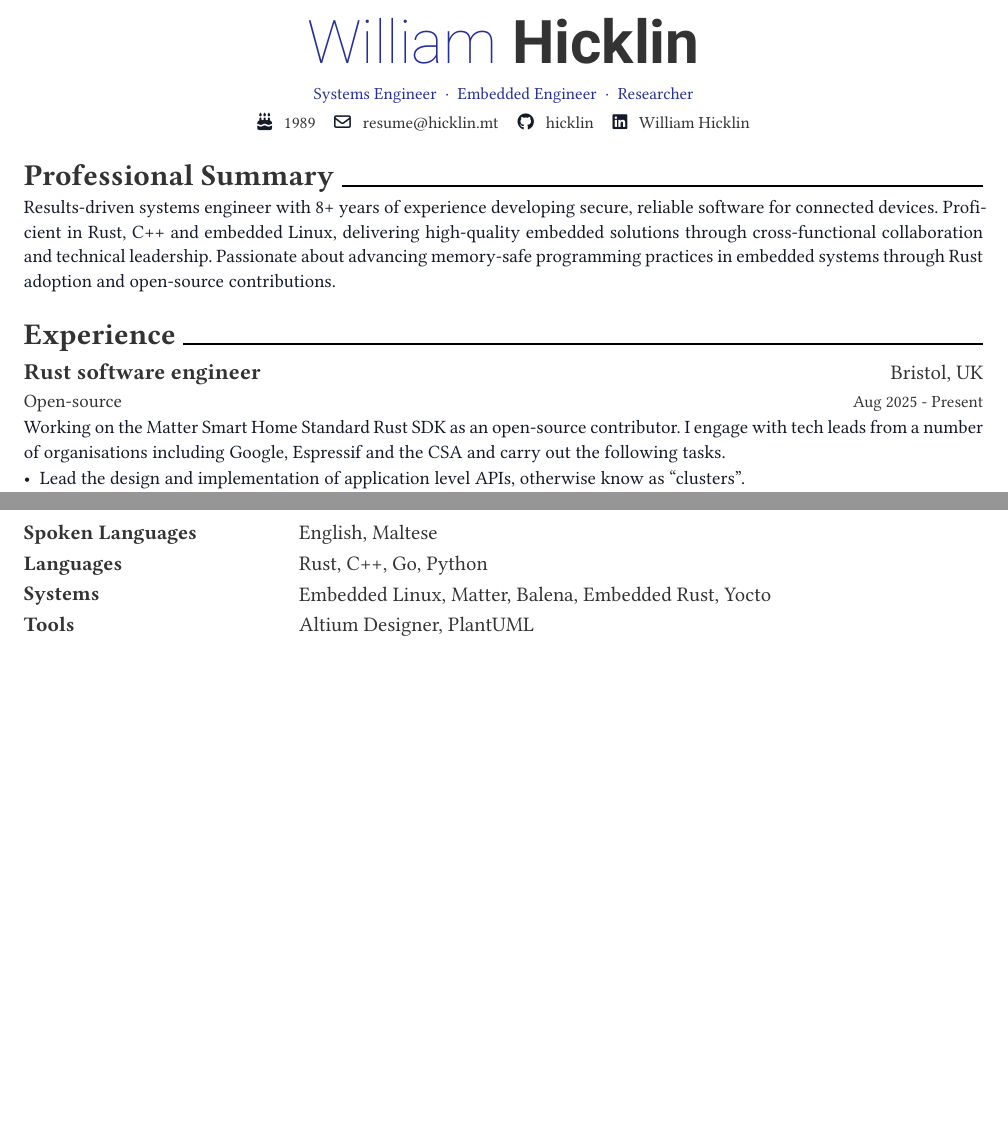
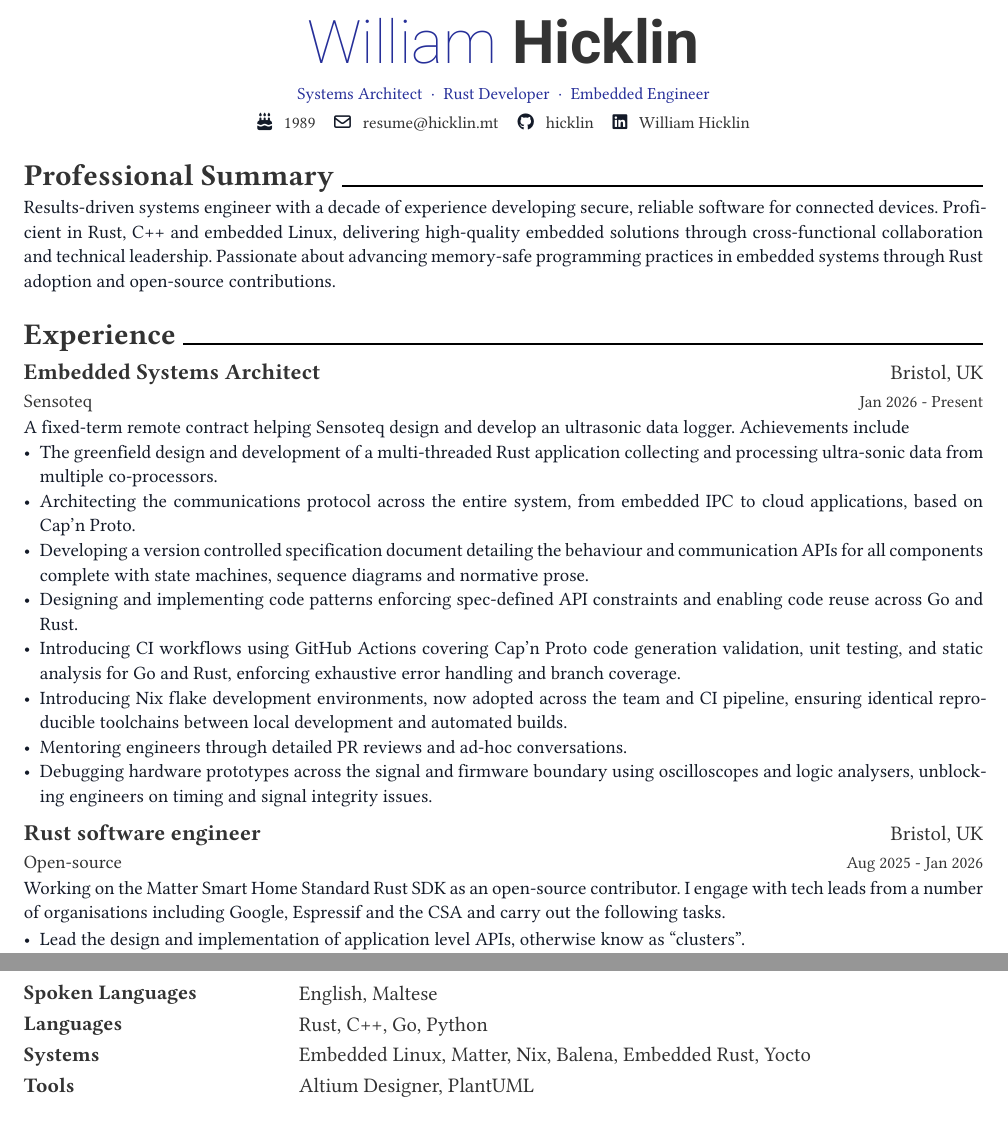
Before and after one commit to hicklin/hicklin, a Typst document (typst/resume.typ, which reads Resume.md): two parts of pages 1 and 2 of 2 before the commit and two parts of pages 1 and 2 of 3 after it, joined at a grey line, cut so that both start at the same text, the shorter picture padded with empty space. The pictures show the PDF file typst/resume.pdf that the author committed with the source.

Commit message:
Added current sensoteq work.

```diff
--- a/Resume.md
+++ b/Resume.md
@@ -8,13 +8,29 @@
 
 ## Professional Summary
 
-Results-driven embedded systems engineer with 8+ years of experience developing secure, reliable software for connected devices. Proficient in Rust, C++ and embedded Linux, delivering high-quality embedded solutions through cross-functional collaboration and technical leadership. Passionate about advancing memory-safe programming practices in embedded systems through Rust adoption and open-source contributions.
+Results-driven embedded systems engineer with a decade of experience developing secure, reliable software for connected devices. Proficient in Rust, C++ and embedded Linux, delivering high-quality embedded solutions through cross-functional collaboration and technical leadership. Passionate about advancing memory-safe programming practices in embedded systems through Rust adoption and open-source contributions.
 
 ---
 
 ## Experience
 
-### **Rust software engineer** | Open-source | Aug 2025 - Present
+### **Embedded Systems Architect** | Sensoteq | Jan 2026 - Present
+
+_Bristol, UK_
+
+A fixed-term remote contract helping Sensoteq design and develop an ultrasonic data logger. Achievements include
+- The greenfield design and development of a multi-threaded Rust application collecting and processing ultra-sonic data from multiple co-processors.
+- Architecting the communications protocol across the entire system, from embedded IPC to cloud applications, based on Cap'n Proto.
+- Developing a version controlled specification document detailing the behaviour and communication APIs for all components complete with state machines, sequence diagrams and normative prose.
+- Designing and implementing code patterns enforcing spec-defined API constraints and enabling code reuse across Go and Rust.
+- Introducing CI workflows using GitHub Actions covering Cap'n Proto code generation validation, unit testing, and static analysis for Go and Rust, enforcing exhaustive error handling and branch coverage.
+- Introducing Nix flake development environments, now adopted across the team and CI pipeline, ensuring identical reproducible toolchains between local development and automated builds.
+- Mentoring engineers through detailed PR reviews and ad-hoc conversations.
+- Debugging hardware prototypes across the signal and firmware boundary using oscilloscopes and logic analysers, unblocking engineers on timing and signal integrity issues.
+
+**Technologies:** Rust, Go, Nix, PlantUML
+
+### **Rust software engineer** | Open-source | Aug 2025 - Jan 2026
 
 _Bristol, UK_
 
@@ -102,7 +118,7 @@ Developed an energy-efficient data logger for a seismometer for an international
 - **Embedded:** Embedded Linux, Embedded Rust, Yocto, Balena
 - **Hardware:** PCB Design, Altium Designer
 - **Standards:** Matter Protocol
-- **Tools:** Altium Designer, PlantUML
+- **Tools:** Altium Designer, PlantUML, Nix
 
 ---
 
--- a/typst/resume.typ
+++ b/typst/resume.typ
@@ -9,9 +9,9 @@
     birth: "1989",
     linkedin: "william-hicklin",
     positions: (
-      "Systems Engineer",
+      "Systems Architect",
+      "Rust Developer",
       "Embedded Engineer",
-      "Researcher",
     ),
   ),
   profile-picture: none,
@@ -26,15 +26,34 @@
 = Professional Summary
 
 #resume-item[
-  Results-driven systems engineer with 8+ years of experience developing secure, reliable software for connected devices. Proficient in Rust, C++ and embedded Linux, delivering high-quality embedded solutions through cross-functional collaboration and technical leadership. Passionate about advancing memory-safe programming practices in embedded systems through Rust adoption and open-source contributions.
+  Results-driven systems engineer with a decade of experience developing secure, reliable software for connected devices. Proficient in Rust, C++ and embedded Linux, delivering high-quality embedded solutions through cross-functional collaboration and technical leadership. Passionate about advancing memory-safe programming practices in embedded systems through Rust adoption and open-source contributions.
 ]
 
 = Experience
 
 #resume-entry(
+  title: "Embedded Systems Architect ",
+  location: "Bristol, UK",
+  date: "Jan 2026 - Present",
+  description: "Sensoteq",
+)
+
+#resume-item[
+  A fixed-term remote contract helping Sensoteq design and develop an ultrasonic data logger. Achievements include
+  - The greenfield design and development of a multi-threaded Rust application collecting and processing ultra-sonic data from multiple co-processors.
+  - Architecting the communications protocol across the entire system, from embedded IPC to cloud applications, based on Cap'n Proto.
+  - Developing a version controlled specification document detailing the behaviour and communication APIs for all components complete with state machines, sequence diagrams and normative prose.
+  - Designing and implementing code patterns enforcing spec-defined API constraints and enabling code reuse across Go and Rust.
+  - Introducing CI workflows using GitHub Actions covering Cap'n Proto code generation validation, unit testing, and static analysis for Go and Rust, enforcing exhaustive error handling and branch coverage.
+  - Introducing Nix flake development environments, now adopted across the team and CI pipeline, ensuring identical reproducible toolchains between local development and automated builds.
+  - Mentoring engineers through detailed PR reviews and ad-hoc conversations.
+  - Debugging hardware prototypes across the signal and firmware boundary using oscilloscopes and logic analysers, unblocking engineers on timing and signal integrity issues.
+]
+
+#resume-entry(
   title: "Rust software engineer",
   location: "Bristol, UK",
-  date: "Aug 2025 - Present",
+  date: "Aug 2025 - Jan 2026",
   description: "Open-source",
 )
 
@@ -139,7 +158,7 @@
 )
 #resume-skill-item(
   "Systems",
-  ("Embedded Linux", "Matter", "Balena", "Embedded Rust", "Yocto"),
+  ("Embedded Linux", "Matter", "Nix", "Balena", "Embedded Rust", "Yocto"),
 )
 #resume-skill-item(
   "Tools",
```
Also changed, not shown: typst/resume.pdf, Resume.md (2 more changed lines).
